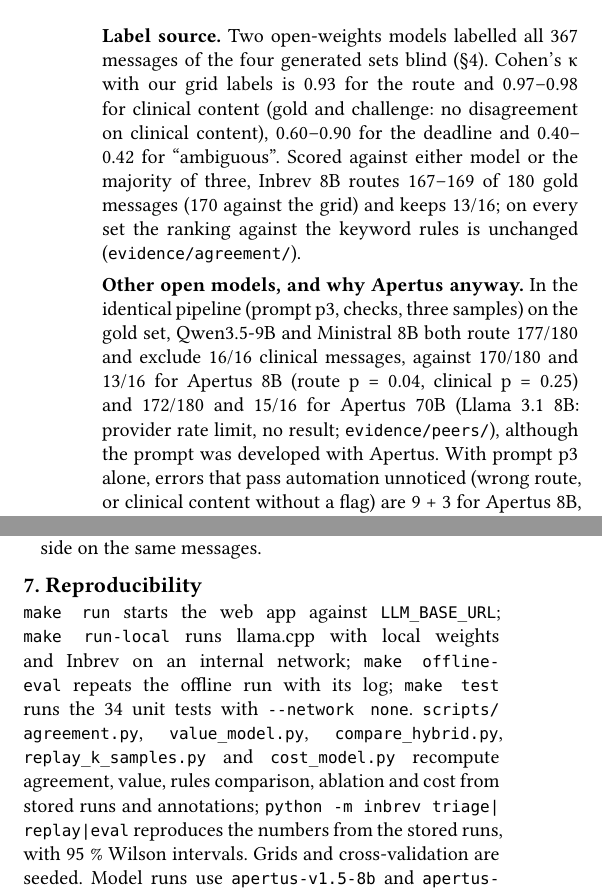
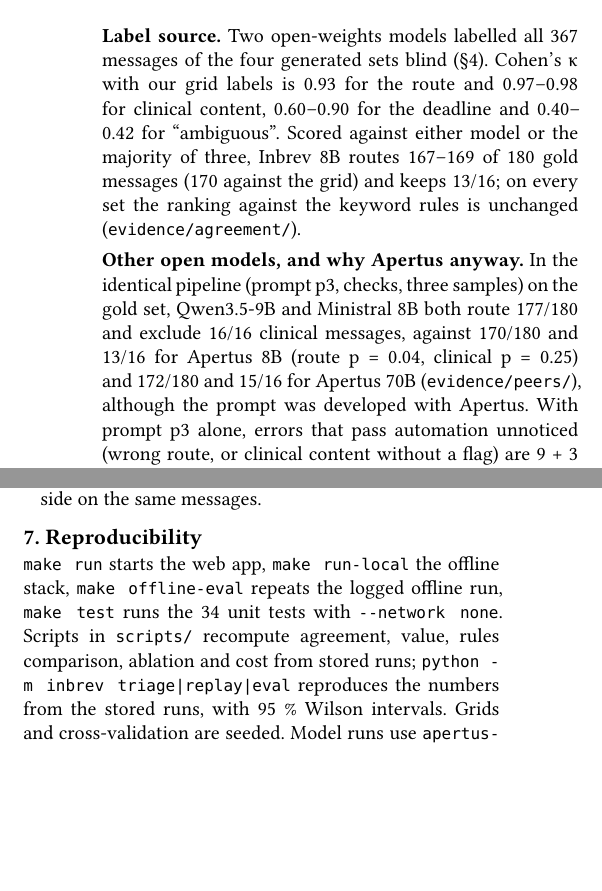
Before and after one commit to NWichter/Hack_Apertus_2B_Inbrev, a Typst document (track_2b/report/main.typ, which reads track_2b/report/body.typ): two parts of the columns of pages 4 and 5 of 6, joined at a grey line, cut so that both start at the same text, the shorter picture padded with empty space. Compiled offline with Typst 0.15.

Commit message:
docs(report): PDF rebuilt with tightened text (version without check result, 6 pages)

```diff
--- a/track_2b/report/body.typ
+++ b/track_2b/report/body.typ
@@ -353,10 +352,9 @@ automation, as on clean text (`evidence/fax/`).
 
 #strong[Label source.] Two open-weights models labelled all 367 messages
 of the four generated sets blind (§4). Cohen's κ with our grid labels is
-0.93 for the route and 0.97--0.98 for clinical content (gold and
-challenge: no disagreement on clinical content), 0.60--0.90 for the
-deadline and 0.40--0.42 for "ambiguous". Scored against either model or
-the majority of three, Inbrev 8B routes 167--169 of 180 gold messages
+0.93 for the route and 0.97--0.98 for clinical content, 0.60--0.90 for
+the deadline and 0.40--0.42 for "ambiguous". Scored against either model
+or the majority of three, Inbrev 8B routes 167--169 of 180 gold messages
 (170 against the grid) and keeps 13/16; on every set the ranking against
 the keyword rules is unchanged (`evidence/agreement/`).
 
@@ -364,6 +362,3 @@ the keyword rules is unchanged (`evidence/agreement/`).
 pipeline (prompt p3, checks, three samples) on the gold set, Qwen3.5-9B
 and Ministral 8B both route 177/180 and exclude 16/16 clinical messages,
 against 170/180 and 13/16 for Apertus 8B (route p = 0.04, clinical p =
-0.25) and 172/180 and 15/16 for Apertus 70B (Llama 3.1 8B: provider rate
-limit, no result; `evidence/peers/`), although the prompt was developed
-with Apertus. With prompt p3 alone, errors that pass automation
@@ -375,5 +364,0 @@ safety-first schema order (worse), five samples (no effect) and few-shot
-examples (partial) were dropped; the symptom pass above reached 0
-unnoticed clinical messages on dev. Measured once on the gold set,
-Apertus 8B with the symptom pass lets through 8 + 0 at 40 messages for a
-person (Qwen 1 + 0 at 38); adding a gate that sends a message to a
-person when keyword rules choose another route gives 4 + 0 at 69. The
@@ -387,8 +365,14 @@ are reported (`evidence/gap/`). A second round on a fresh hold-out (146
-messages written by Gemma 4 31B, frozen with hashes before any run, plan
-fixed on the earlier sets; `evidence/route/`) targeted the routes:
-sharper route descriptions and few-shot examples alone change nothing (5
-wrong routes run automatically, 39--42 to a person); with them, asking
-70B when the keyword rules disagree lowers this to 2 at 43, available as
-an option for practices with 70B access (e.g.~a Swiss cloud;
-`INBREV_SECOND_OPINION_MODEL`, off by default). Qwen3.5-9B: 0 at 24.
-Local execution, the quote checks and the unranked safety net work with
+0.25) and 172/180 and 15/16 for Apertus 70B (`evidence/peers/`),
+although the prompt was developed with Apertus. With prompt p3 alone,
+errors that pass automation unnoticed (wrong route, or clinical content
+without a flag) are 9 + 3 for Apertus 8B, 8 + 1 for 70B and 1 + 0 for
+both comparison models. We then tried to close this gap with Apertus
+only, choosing on a dev split (175 messages, rule fixed before the
+hold-out run, `evidence/gap/`): a safety-first schema order (worse),
+five samples (no effect) and few-shot examples (partial) were dropped;
+the symptom pass above reached 0 unnoticed clinical messages on dev.
+Measured once on the gold set, Apertus 8B with the symptom pass lets
+through 8 + 0 at 40 messages for a person (Qwen 1 + 0 at 38); adding a
+gate that sends a message to a person when keyword rules choose another
+route gives 4 + 0 at 69. The clinical part of the gap is closed, the
+route part only narrowed, and only by more human work. #strong[Deviation
@@ -492,13 +489,10 @@ time to sort messages by hand versus with Inbrev.
 
 = 7. Reproducibility
 <reproducibility>
-`make run` starts the web app against `LLM_BASE_URL`\; `make run-local`
-runs llama.cpp with local weights and Inbrev on an internal network;
-`make offline-eval` repeats the offline run with its log; `make test`
-runs the 34 unit tests with `--network none`. `scripts/agreement.py`,
-`value_model.py`, `compare_hybrid.py`, `replay_k_samples.py` and
-`cost_model.py` recompute agreement, value, rules comparison, ablation
-and cost from stored runs and annotations;
+`make run` starts the web app, `make run-local` the offline stack,
+`make offline-eval` repeats the logged offline run, `make test` runs the
+34 unit tests with `--network none`. Scripts in `scripts/` recompute
+agreement, value, rules comparison, ablation and cost from stored runs;
 `python -m inbrev triage|replay|eval` reproduces the numbers from the
 stored runs, with 95 % Wilson intervals. Grids and cross-validation are
 seeded. Model runs use `apertus-v1.5-8b` and `apertus-v1.5-70b` as named
```
Also changed, not shown: track_2b/Apertool_Report.pdf, website/report.pdf, track_2b/report/body.typ (64 more changed lines).
